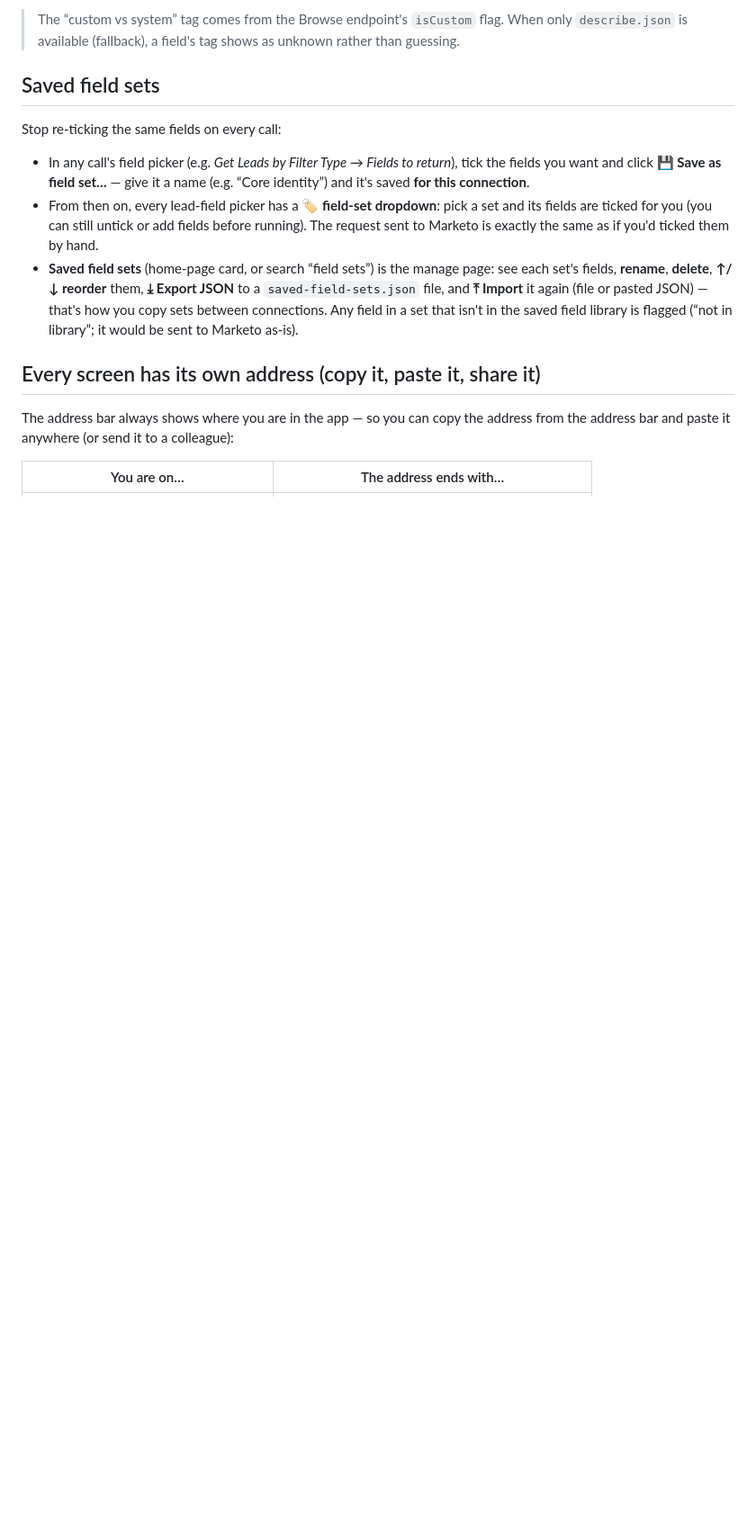
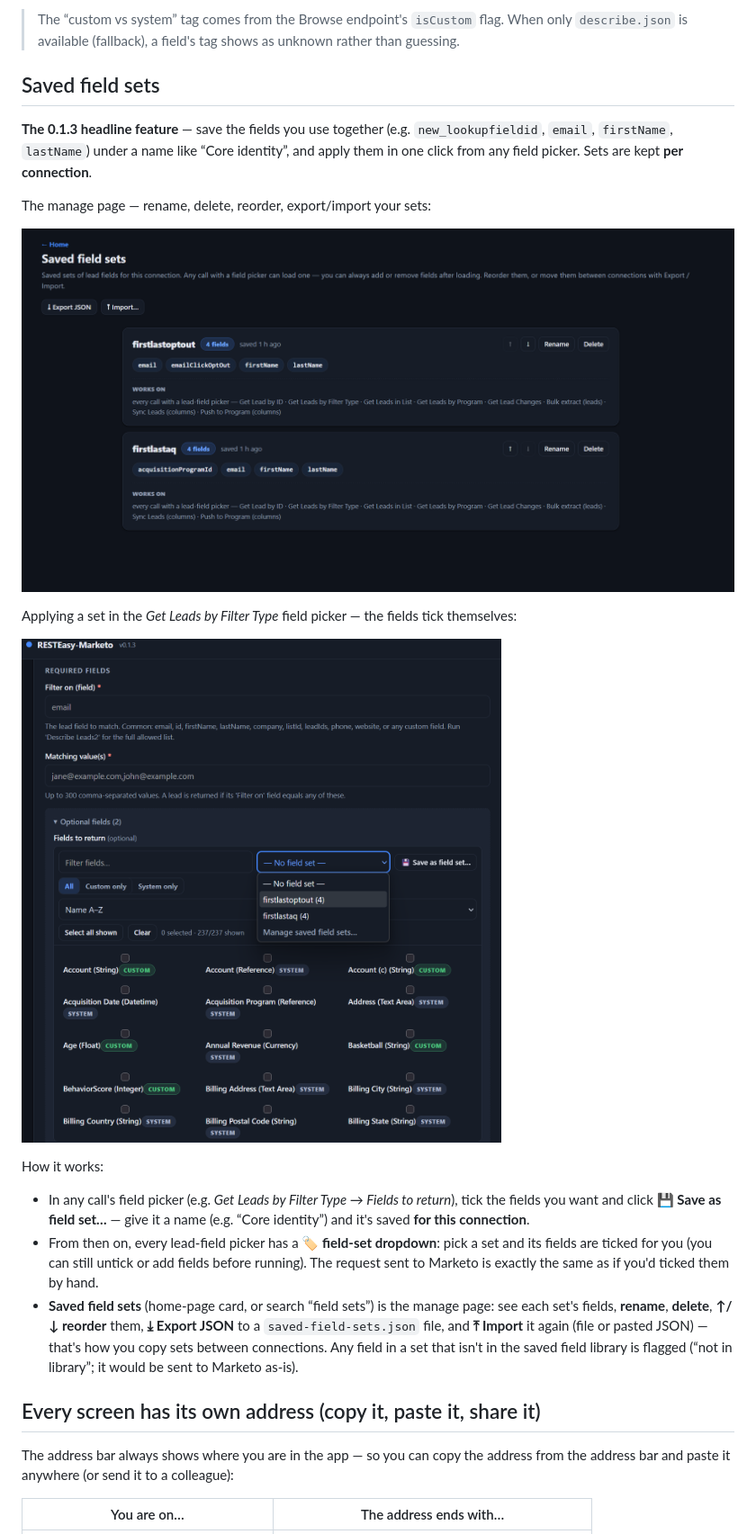
Before and after one commit to DerKysersoze/RESTEasy-Marketo, a Markdown page: README.md, the part around the change. Shown: that part at 90% size. GitHub-like rendering; pictures changed too: docs/screenshots/fieldsets-call-page-dark.png (added), docs/screenshots/fieldsets-dark.png (added); blank space fills up the shorter version.

Commit message:
README: field-set feature highlight + fieldsets screenshots

```diff
--- a/README.md
+++ b/README.md
@@ -164,7 +164,21 @@ So you never have to type lead-field names from memory:
 
 ## Saved field sets
 
-Stop re-ticking the same fields on every call:
+**The 0.1.3 headline feature** — save the fields you use together (e.g.
+`new_lookupfieldid`, `email`, `firstName`, `lastName`) under a name like
+“Core identity”, and apply them in one click from any field picker. Sets
+are kept **per connection**.
+
+The manage page — rename, delete, reorder, export/import your sets:
+
+![The Saved field sets manage page: each set as a card with its field chips, plus rename, delete, up/down reorder, and Export JSON / Import controls](docs/screenshots/fieldsets-dark.png)
+
+Applying a set in the *Get Leads by Filter Type* field picker — the
+fields tick themselves:
+
+![Get Leads by Filter Type call page with a saved field set applied in the Fields to return picker](docs/screenshots/fieldsets-call-page-dark.png)
+
+How it works:
 
 - In any call's field picker (e.g. *Get Leads by Filter Type → Fields to
   return*), tick the fields you want and click **💾 Save as field set…** — give
```
